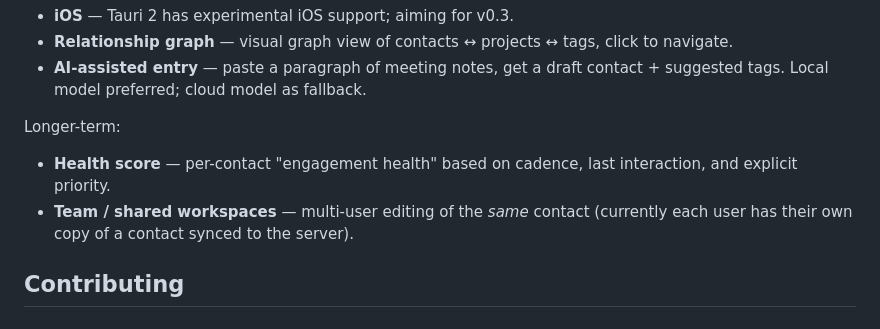
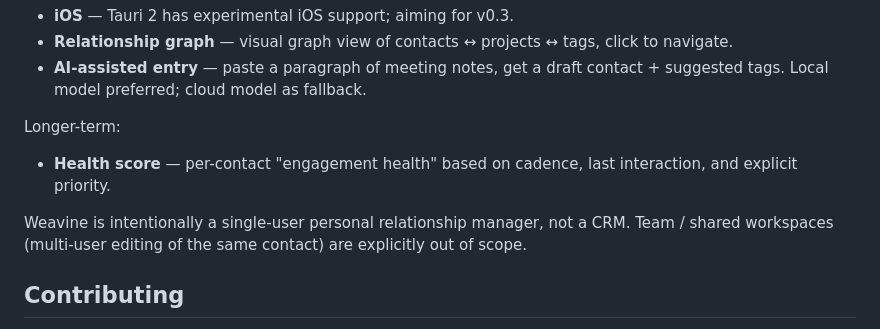
Before and after one commit to iyuanfang/weavine, a Markdown page: README.md, the part around the change. Rendered like a GitHub page.

Commit message:
docs: mark team workspaces as explicitly out of scope
Weavine is a single-user PRM, not a CRM. Remove 'Team / shared workspaces' from the longer-term roadmap (it was never a real plan — just placeholder copy) and add an explicit out-of-scope statement so contributors don't file feature requests for it.

Ultraworked with [Sisyphus](https://github.com/code-yeongyu/oh-my-openagent)

Co-authored-by: Sisyphus <clio-agent@sisyphuslabs.ai>

```diff
--- a/README.md
+++ b/README.md
@@ -227,7 +227,8 @@ Near-term:
 Longer-term:
 
 - **Health score** — per-contact "engagement health" based on cadence, last interaction, and explicit priority.
-- **Team / shared workspaces** — multi-user editing of the *same* contact (currently each user has their own copy of a contact synced to the server).
+
+Weavine is intentionally a single-user personal relationship manager, not a CRM. Team / shared workspaces (multi-user editing of the same contact) are explicitly out of scope.
 
 ## Contributing
 
```
